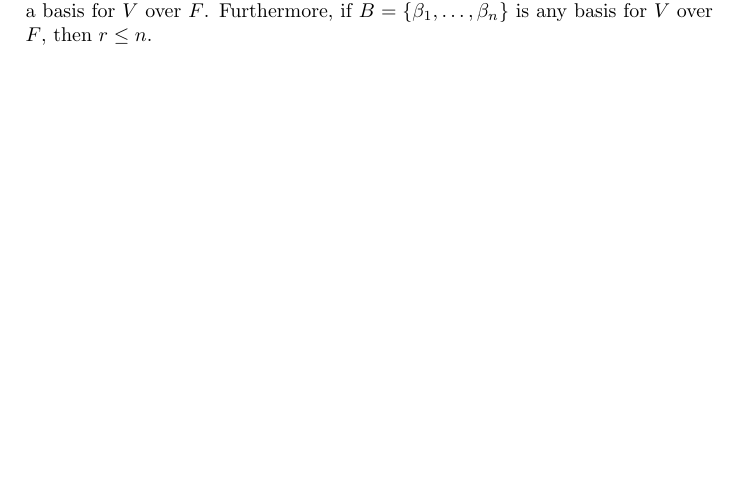
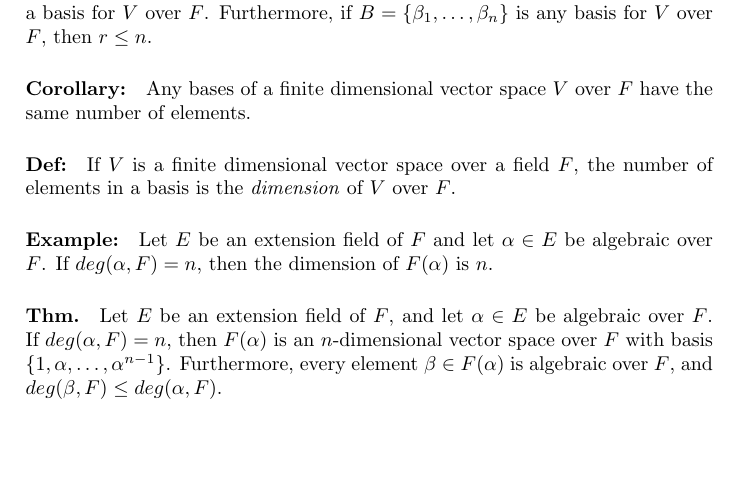
Before and after one commit to Ljufin/AA2Notes, a LaTeX document (sec30.tex): part of page 2 of 2, cut so that both start at the same text. Compiled offline with pdfLaTeX.

Commit message:
finished sec30 reading

```diff
--- a/sec30.tex
+++ b/sec30.tex
@@ -54,4 +54,12 @@ Therefore, the $\alpha$'s are linearly independent.
 
 \paragraph{Thm.} Let $S = \{\alpha_1,\dots,\alpha_r\}$ be a finite set of linearly independent vectors of a finite dimensional vector space $V$ over a field $F$. Then $S$ can be enlarged to a basis for $V$ over $F$. Furthermore, if $B = \{\beta_1, \dots, \beta_n\}$ is any basis for $V$ over $F$, then $r \leq n$.
 
+\paragraph{Corollary:} Any bases of a finite dimensional vector space $V$ over $F$ have the same number of elements.
+
+\paragraph{Def:} If $V$ is a finite dimensional vector space over a field $F$, the number of elements in a basis is the \textit{dimension} of $V$ over $F$.
+
+\paragraph{Example:} Let $E$ be an extension field of $F$ and let $\alpha \in E$ be algebraic over $F$. If $deg(\alpha, F) = n$, then the dimension of $F(\alpha)$ is $n$.
+
+\paragraph{Thm.} Let $E$ be an extension field of $F$, and let $\alpha \in E$ be algebraic over $F$. If $deg(\alpha, F) =n$, then $F(\alpha)$ is an $n$-dimensional vector space over $F$ with basis $\{1, \alpha, \dots, \alpha^{n-1} \}$. Furthermore, every element $\beta \in F(\alpha)$ is algebraic over $F$, and $deg(\beta, F) \leq deg(\alpha, F)$.
+
 \end{document}
```
Also changed, not shown: sec30.pdf.
